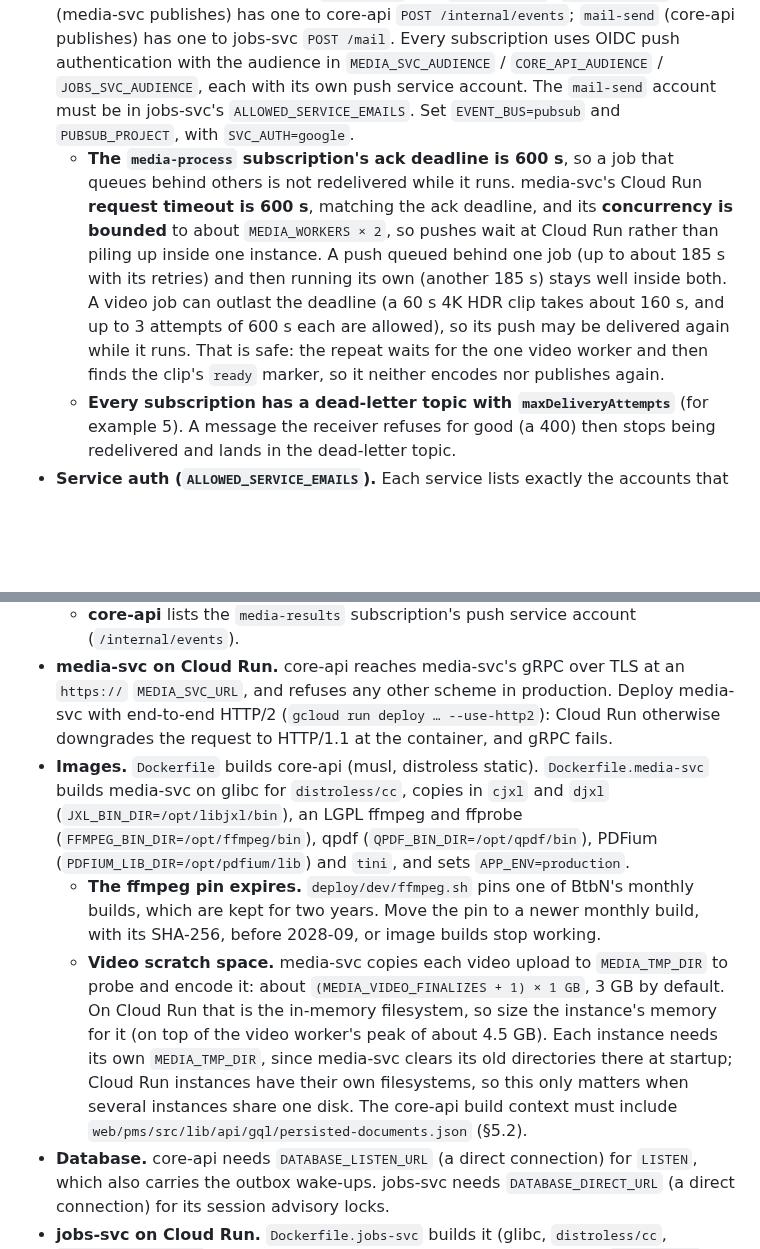
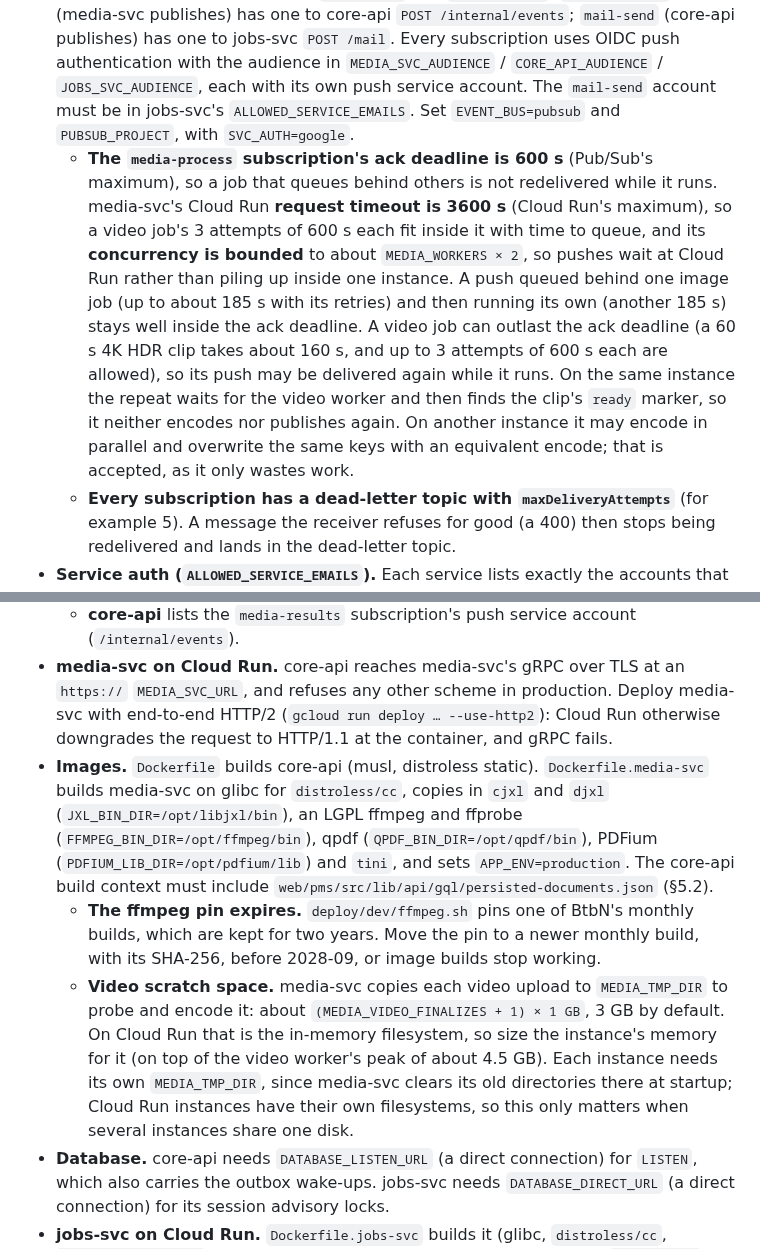
Before and after one commit to acekavi/GoodFolk, a Markdown page: docs/ARCHITECTURE.md, 2 parts joined by grey strips. Rendered like a GitHub page; blank space fills up the shorter version.

Commit message:
docs: media-svc's 3600 s request timeout and a video push redelivered to another instance

```diff
--- a/docs/ARCHITECTURE.md
+++ b/docs/ARCHITECTURE.md
@@ -595,15 +595,15 @@ Deviations from the first design, all decided during 6a:
   - **Lifecycle rule:** abort incomplete multipart uploads after 1 day, so abandoned parts are not billed.
   - **The public bucket sits behind the CDN domain**, and `MEDIA_PUBLIC_BASE_URL` is that domain; renditions are then served from the CDN edge with their immutable headers.
 - **Pub/Sub.** Four topics. `media-process` and `invoice-render` (core-api publishes) have push subscriptions to media-svc `POST /work` and `POST /render`; `media-results` (media-svc publishes) has one to core-api `POST /internal/events`; `mail-send` (core-api publishes) has one to jobs-svc `POST /mail`. Every subscription uses OIDC push authentication with the audience in `MEDIA_SVC_AUDIENCE` / `CORE_API_AUDIENCE` / `JOBS_SVC_AUDIENCE`, each with its own push service account. The `mail-send` account must be in jobs-svc's `ALLOWED_SERVICE_EMAILS`. Set `EVENT_BUS=pubsub` and `PUBSUB_PROJECT`, with `SVC_AUTH=google`.
-  - **The `media-process` subscription's ack deadline is 600 s**, so a job that queues behind others is not redelivered while it runs. media-svc's Cloud Run **request timeout is 600 s**, matching the ack deadline, and its **concurrency is bounded** to about `MEDIA_WORKERS × 2`, so pushes wait at Cloud Run rather than piling up inside one instance. A push queued behind one job (up to about 185 s with its retries) and then running its own (another 185 s) stays well inside both. A video job can outlast the deadline (a 60 s 4K HDR clip takes about 160 s, and up to 3 attempts of 600 s each are allowed), so its push may be delivered again while it runs. That is safe: the repeat waits for the one video worker and then finds the clip's `ready` marker, so it neither encodes nor publishes again.
+  - **The `media-process` subscription's ack deadline is 600 s** (Pub/Sub's maximum), so a job that queues behind others is not redelivered while it runs. media-svc's Cloud Run **request timeout is 3600 s** (Cloud Run's maximum), so a video job's 3 attempts of 600 s each fit inside it with time to queue, and its **concurrency is bounded** to about `MEDIA_WORKERS × 2`, so pushes wait at Cloud Run rather than piling up inside one instance. A push queued behind one image job (up to about 185 s with its retries) and then running its own (another 185 s) stays well inside the ack deadline. A video job can outlast the ack deadline (a 60 s 4K HDR clip takes about 160 s, and up to 3 attempts of 600 s each are allowed), so its push may be delivered again while it runs. On the same instance the repeat waits for the video worker and then finds the clip's `ready` marker, so it neither encodes nor publishes again. On another instance it may encode in parallel and overwrite the same keys with an equivalent encode; that is accepted, as it only wastes work.
   - **Every subscription has a dead-letter topic with `maxDeliveryAttempts`** (for example 5). A message the receiver refuses for good (a 400) then stops being redelivered and lands in the dead-letter topic.
 - **Service auth (`ALLOWED_SERVICE_EMAILS`).** Each service lists exactly the accounts that call it:
   - **media-svc** lists core-api's runtime service account (its gRPC calls) and the push service accounts of the `media-process` subscription (`/work`) and the `invoice-render` subscription (`/render`);
   - **core-api** lists the `media-results` subscription's push service account (`/internal/events`).
 - **media-svc on Cloud Run.** core-api reaches media-svc's gRPC over TLS at an `https://` `MEDIA_SVC_URL`, and refuses any other scheme in production. Deploy media-svc with end-to-end HTTP/2 (`gcloud run deploy … --use-http2`): Cloud Run otherwise downgrades the request to HTTP/1.1 at the container, and gRPC fails.
-- **Images.** `Dockerfile` builds core-api (musl, distroless static). `Dockerfile.media-svc` builds media-svc on glibc for `distroless/cc`, copies in `cjxl` and `djxl` (`JXL_BIN_DIR=/opt/libjxl/bin`), an LGPL ffmpeg and ffprobe (`FFMPEG_BIN_DIR=/opt/ffmpeg/bin`), qpdf (`QPDF_BIN_DIR=/opt/qpdf/bin`), PDFium (`PDFIUM_LIB_DIR=/opt/pdfium/lib`) and `tini`, and sets `APP_ENV=production`.
+- **Images.** `Dockerfile` builds core-api (musl, distroless static). `Dockerfile.media-svc` builds media-svc on glibc for `distroless/cc`, copies in `cjxl` and `djxl` (`JXL_BIN_DIR=/opt/libjxl/bin`), an LGPL ffmpeg and ffprobe (`FFMPEG_BIN_DIR=/opt/ffmpeg/bin`), qpdf (`QPDF_BIN_DIR=/opt/qpdf/bin`), PDFium (`PDFIUM_LIB_DIR=/opt/pdfium/lib`) and `tini`, and sets `APP_ENV=production`. The core-api build context must include `web/pms/src/lib/api/gql/persisted-documents.json` (§5.2).
   - **The ffmpeg pin expires.** `deploy/dev/ffmpeg.sh` pins one of BtbN's monthly builds, which are kept for two years. Move the pin to a newer monthly build, with its SHA-256, before 2028-09, or image builds stop working.
-  - **Video scratch space.** media-svc copies each video upload to `MEDIA_TMP_DIR` to probe and encode it: about `(MEDIA_VIDEO_FINALIZES + 1) × 1 GB`, 3 GB by default. On Cloud Run that is the in-memory filesystem, so size the instance's memory for it (on top of the video worker's peak of about 4.5 GB). Each instance needs its own `MEDIA_TMP_DIR`, since media-svc clears its old directories there at startup; Cloud Run instances have their own filesystems, so this only matters when several instances share one disk. The core-api build context must include `web/pms/src/lib/api/gql/persisted-documents.json` (§5.2).
+  - **Video scratch space.** media-svc copies each video upload to `MEDIA_TMP_DIR` to probe and encode it: about `(MEDIA_VIDEO_FINALIZES + 1) × 1 GB`, 3 GB by default. On Cloud Run that is the in-memory filesystem, so size the instance's memory for it (on top of the video worker's peak of about 4.5 GB). Each instance needs its own `MEDIA_TMP_DIR`, since media-svc clears its old directories there at startup; Cloud Run instances have their own filesystems, so this only matters when several instances share one disk.
 - **Database.** core-api needs `DATABASE_LISTEN_URL` (a direct connection) for `LISTEN`, which also carries the outbox wake-ups. jobs-svc needs `DATABASE_DIRECT_URL` (a direct connection) for its session advisory locks.
 - **jobs-svc on Cloud Run.** `Dockerfile.jobs-svc` builds it (glibc, `distroless/cc`, `APP_ENV=production`, port 8091). Deploy it with CPU always allocated (`gcloud run deploy … --no-cpu-throttling`), so a close started over gRPC keeps running after the call returns, and, as media-svc, with end-to-end HTTP/2 (`--use-http2`), since core-api calls it over gRPC at an `https://` `JOBS_SVC_URL`. In production it does not tick itself (`JOBS_TICK` defaults to `off`): a **Cloud Scheduler** job calls `POST /tick` every 15 minutes (`*/15 * * * *`) with an OIDC token whose audience is `JOBS_SVC_AUDIENCE`, from a service account listed in jobs-svc's `ALLOWED_SERVICE_EMAILS` beside core-api's runtime service account. A tick runs its closes one property at a time (a 200-room close takes about 1.5 s).
 - **Email (SES) for jobs-svc.** Verify an SES identity for `MAIL_FROM` in `AWS_REGION` (and request production access), create an IAM user allowed `ses:SendEmail`, and give jobs-svc its static `AWS_ACCESS_KEY_ID` and `AWS_SECRET_ACCESS_KEY` from Secret Manager: Cloud Run supplies no AWS role (ruling P3), so there is no instance-role path. `APP_BASE_URL` (the web app's `https://` origin) is required, since it builds the invitation links; jobs-svc refuses to start in production without it, without the SES variables, or with the dev mailer. `EVENT_BUS=pubsub` carries `mail-send` with its own audience; the push bus signs every topic with the media-svc credentials and is for local runs only.
```
